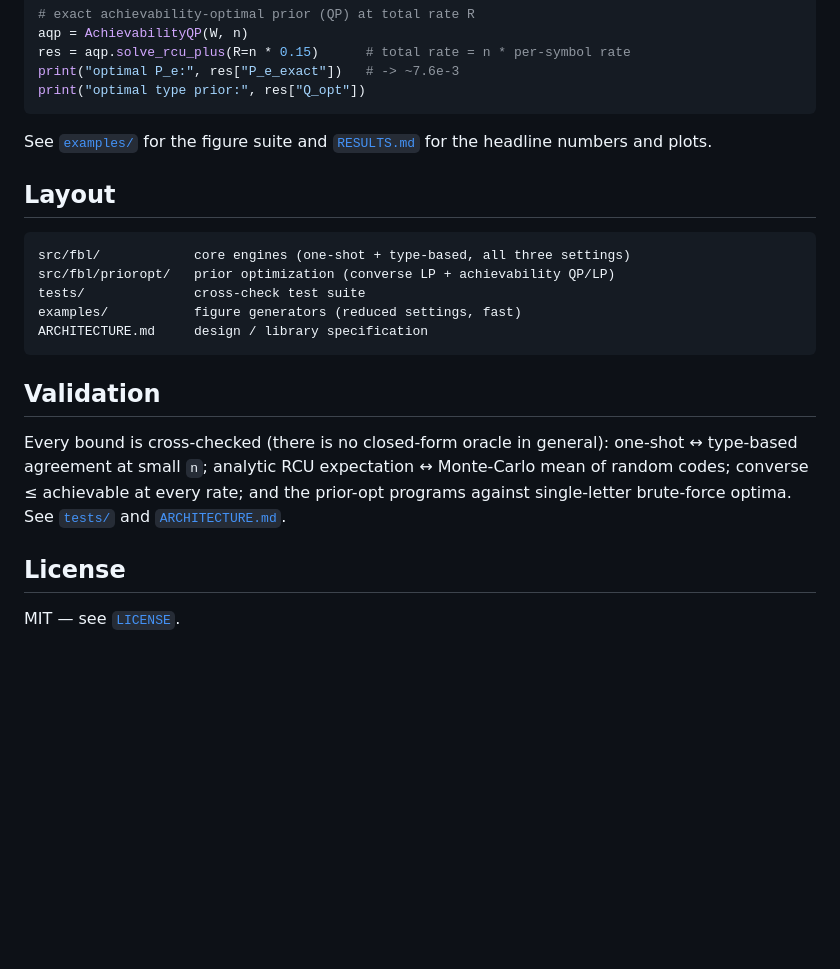
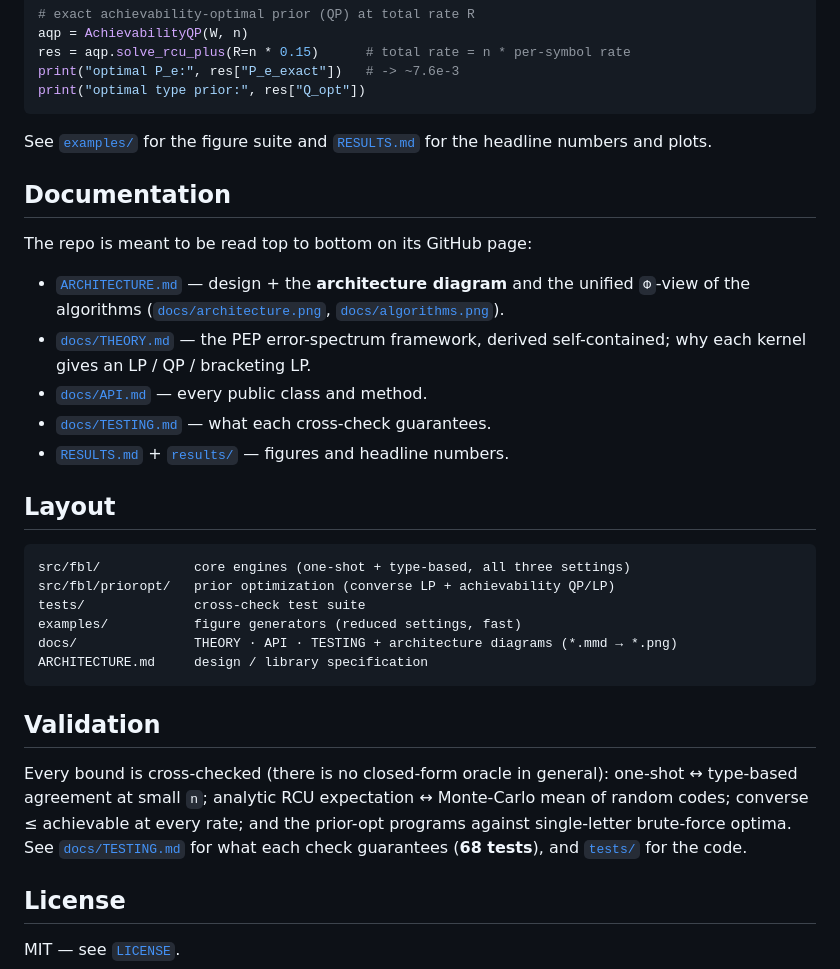
Before and after one commit to nire123/one_shot_IT, a Markdown page: README.md, the part around the change. GitHub-like rendering; blank space fills up the shorter version.

````diff
--- a/README.md
+++ b/README.md
@@ -55,6 +55,19 @@ print("optimal type prior:", res["Q_opt"])
 See [`examples/`](examples/) for the figure suite and [`RESULTS.md`](RESULTS.md)
 for the headline numbers and plots.
 
+## Documentation
+
+The repo is meant to be read top to bottom on its GitHub page:
+
+- [`ARCHITECTURE.md`](ARCHITECTURE.md) — design + the **architecture diagram** and
+  the unified `Φ`-view of the algorithms ([`docs/architecture.png`](docs/architecture.png),
+  [`docs/algorithms.png`](docs/algorithms.png)).
+- [`docs/THEORY.md`](docs/THEORY.md) — the PEP error-spectrum framework, derived
+  self-contained; why each kernel gives an LP / QP / bracketing LP.
+- [`docs/API.md`](docs/API.md) — every public class and method.
+- [`docs/TESTING.md`](docs/TESTING.md) — what each cross-check guarantees.
+- [`RESULTS.md`](RESULTS.md) + [`results/`](results/) — figures and headline numbers.
+
 ## Layout
 
 ```
@@ -62,6 +75,7 @@ src/fbl/            core engines (one-shot + type-based, all three settings)
 src/fbl/prioropt/   prior optimization (converse LP + achievability QP/LP)
 tests/              cross-check test suite
 examples/           figure generators (reduced settings, fast)
+docs/               THEORY · API · TESTING + architecture diagrams (*.mmd → *.png)
 ARCHITECTURE.md     design / library specification
 ```
 
@@ -71,7 +85,8 @@ Every bound is cross-checked (there is no closed-form oracle in general):
 one-shot ↔ type-based agreement at small `n`; analytic RCU expectation ↔
 Monte-Carlo mean of random codes; converse ≤ achievable at every rate; and the
 prior-opt programs against single-letter brute-force optima. See
-[`tests/`](tests/) and [`ARCHITECTURE.md`](ARCHITECTURE.md).
+[`docs/TESTING.md`](docs/TESTING.md) for what each check guarantees
+(**68 tests**), and [`tests/`](tests/) for the code.
 
 ## License
 
````
Also changed, not shown: ARCHITECTURE.md (+108 -0 lines), RESULTS.md (+4 -3 lines), docs/API.md (added, +141 -0 lines), docs/TESTING.md (added, +80 -0 lines), docs/THEORY.md (added, +202 -0 lines), docs/algorithms.png (added), docs/architecture.png (added), 3 other files.
